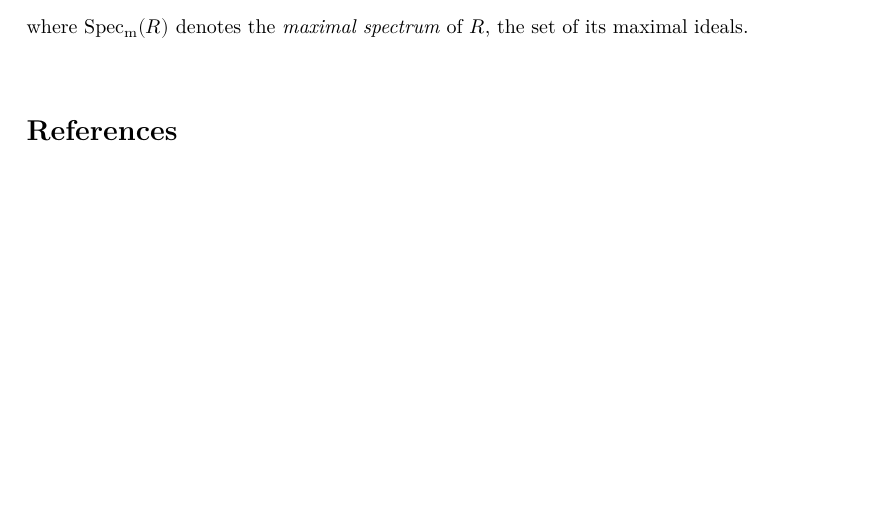
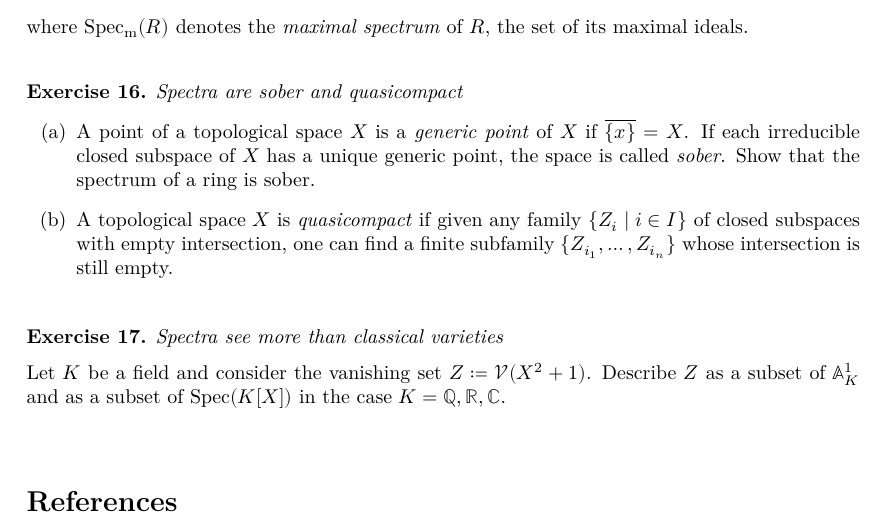
Before and after one commit to lkstl/algebraic-geometry, a LaTeX problem sheet (exercises.tex): part of page 6 of 6, cut so that both start at the same text, the shorter picture padded with empty space. Compiled offline with XeLaTeX.

Commit message:
Add exercises: spectra are sober and qc, spectra see more than classical varieties

```diff
--- a/exercises.tex
+++ b/exercises.tex
@@ -353,5 +353,19 @@
         where $\Specm(R)$ denotes the \emph{maximal spectrum} of $R$, the set of its maximal ideals.
 \end{exercise}
 
+\begin{exercise}[Spectra are sober and quasicompact]
+  \begin{enumerate}
+    \item A point of a topological space $X$ is a \emph{generic point} of $X$ if $\overline{\{x\}}=X$.
+      If each irreducible closed subspace of $X$ has a unique generic point, the space is called \emph{sober}.
+      Show that the spectrum of a ring is sober.
+    \item A topological space $X$ is \emph{quasicompact} if given any family $\{Z_i \mid {i ∈ I}\}$ of closed subspaces with empty intersection, one can find a finite subfamily $\{Z_{i_1},\dots,Z_{i_n}\}$ whose intersection is still empty.
+  \end{enumerate}
+\end{exercise}
+
+\begin{exercise}[Spectra see more than classical varieties]
+  Let $K$ be a field and consider the vanishing set $Z\coloneqq 𝒱(X^2+1)$.
+  Describe $Z$ as a subset of $𝔸^1_K$ and as a subset of $\Spec(K[X])$ in the case $K=ℚ,ℝ,ℂ$.
+\end{exercise}
+
 \printbibliography
 \end{document}
```
